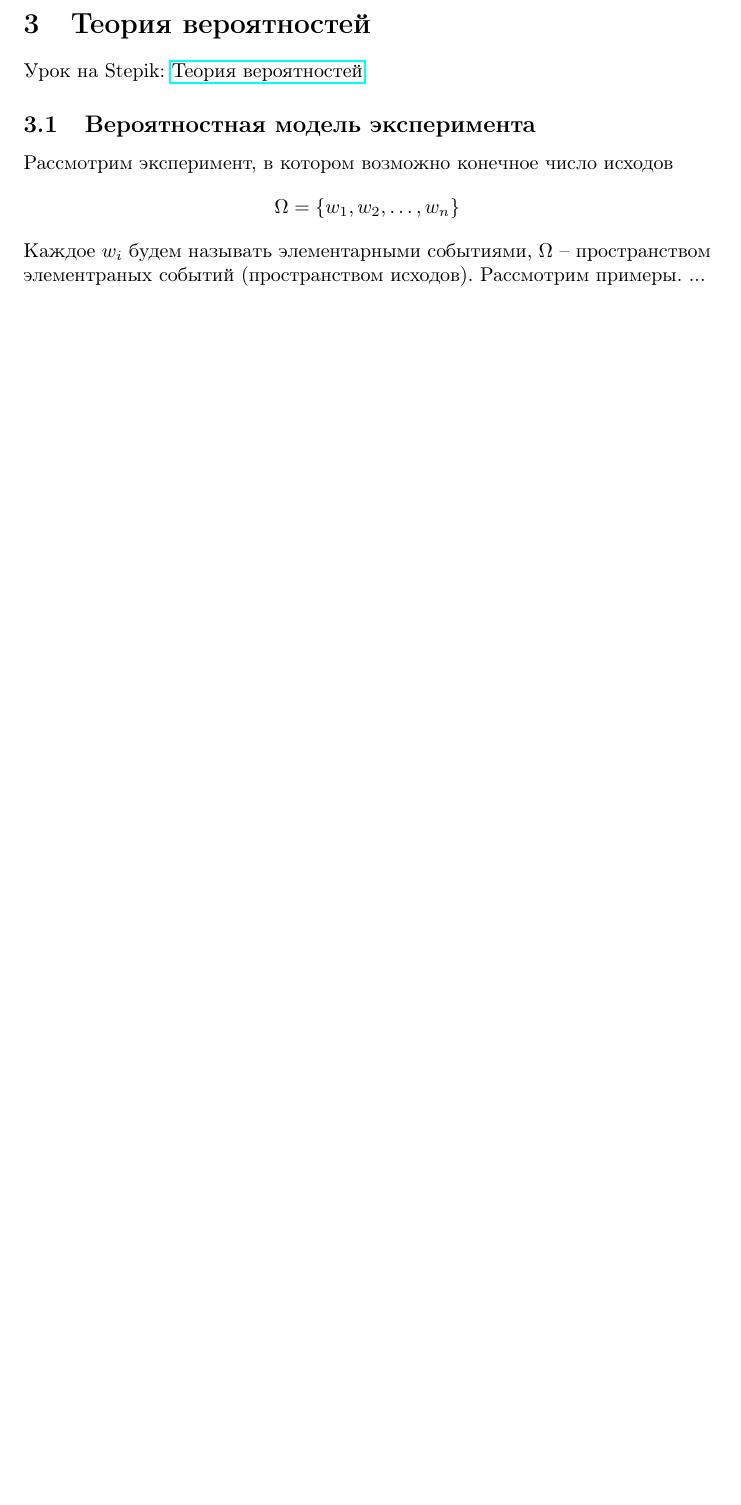
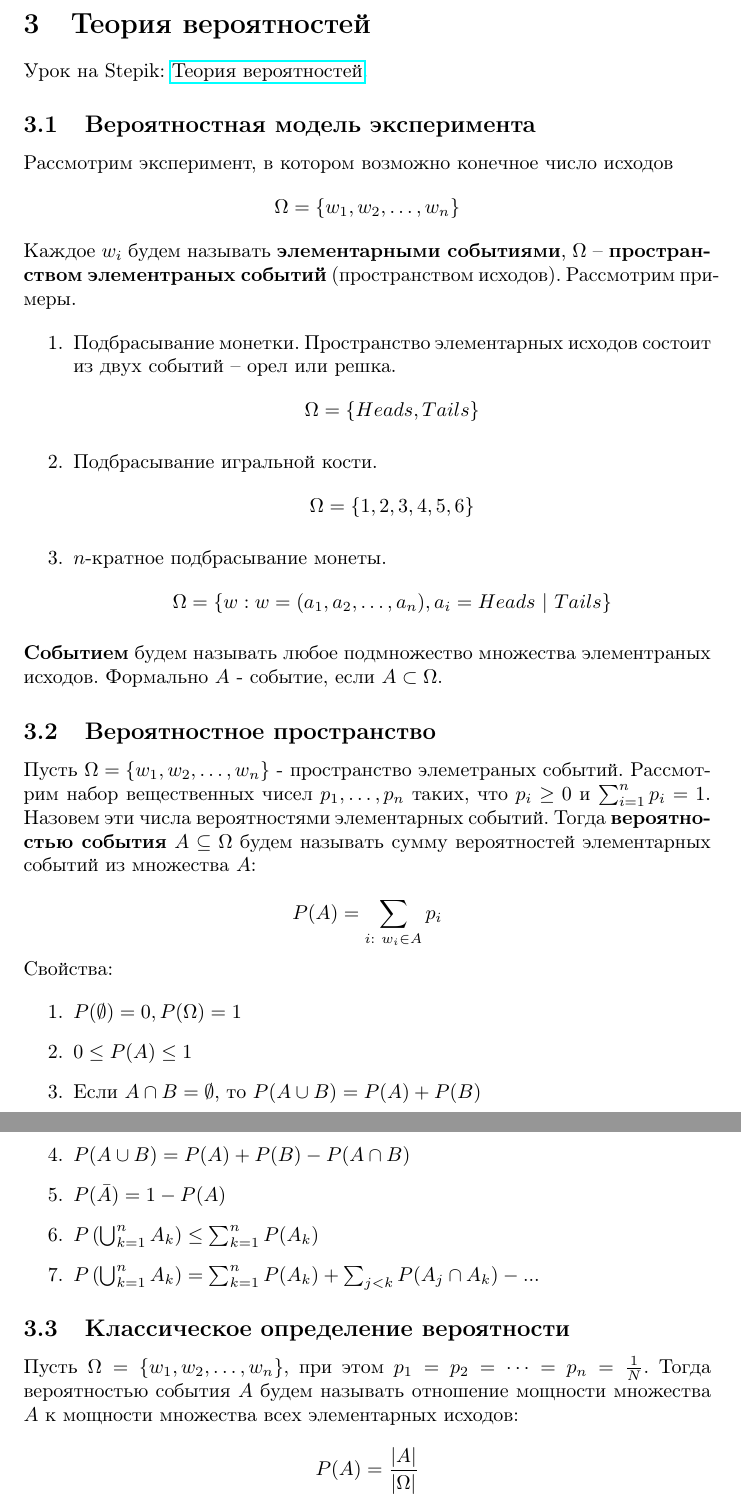
Before and after one commit to e-polevikov/knowledge-base, a LaTeX document (math/math.tex): part of page 8 of 8 before the commit and two parts of pages 8 and 9 of 9 after it, the two joined at a grey line, cut so that both start at the same text, the shorter picture padded with empty space. Compiled offline with pdfLaTeX.

Commit message:
Publish recent changes

```diff
--- a/math/math.tex
+++ b/math/math.tex
@@ -1,6 +1,7 @@
 \documentclass{article}
+\usepackage[T2A]{fontenc}
 \usepackage[utf8]{inputenc}
-\usepackage[russian]{babel}
+\usepackage[english, russian]{babel}
 \usepackage{hyperref}
 \usepackage{amsmath}
 \usepackage{amsfonts}
@@ -255,6 +256,36 @@ $$ \phi = \arccos\left(\frac{(x, y)}{|x| \cdot |y|}\right) $$
 
 Рассмотрим эксперимент, в котором возможно конечное число исходов $$\Omega = \{w_1, w_2, \dots, w_n\}$$
 
-Каждое $w_i$ будем называть элементарными событиями, $\Omega$ -- пространством элементраных событий (пространством исходов). Рассмотрим примеры. ...
+Каждое $w_i$ будем называть \textbf{элементарными событиями}, $\Omega$ -- \textbf{пространством элементраных событий} (пространством исходов). Рассмотрим примеры.
+
+\begin{enumerate}
+	\item Подбрасывание монетки. Пространство элементарных исходов состоит из двух событий -- орел или решка. $$\Omega = \{Heads, Tails\}$$
+	\item Подбрасывание игральной кости. $$\Omega = \{1, 2, 3, 4, 5, 6\}$$
+	\item $n$-кратное подбрасывание монеты. $$\Omega = \{w : w = (a_1, a_2, \dots, a_n), a_i  = Heads \ | \ Tails\}$$
+\end{enumerate}
+
+\textbf{Событием} будем называть любое подмножество множества элементраных исходов. Формально $A$ - событие, если $A \subset \Omega$.
+
+\subsection{Вероятностное пространство}
+
+Пусть $\Omega = \{w_1, w_2, \dots, w_n\}$ - пространство элеметраных событий. Рассмотрим набор вещественных чисел $p_1, \dots, p_n$ таких, что $p_i \ge 0$ и $\sum_{i=1}^{n} p_i = 1$. Назовем эти числа вероятностями элементарных событий. Тогда \textbf{вероятностью события} $A \subseteq \Omega$ будем называть сумму вероятностей элементарных событий из множества $A$:
+
+$$ P(A) = \sum_{i: \ w_i \in A} p_i $$
+
+Свойства:
+
+\begin{enumerate}
+	\item $P(\emptyset) = 0, P(\Omega) = 1$
+	\item $0 \le P(A) \le 1$
+	\item Если $A \cap B = \emptyset$, то $P(A \cup B) = P(A) + P(B)$
+	\item $P(A \cup B) = P(A) + P(B) - P(A \cap B)$
+	\item $P(\bar{A}) = 1 - P(A)$
+	\item $P\left(\bigcup_{k = 1}^{n} A_k \right) \le \sum_{k = 1}^{n} P(A_k)$
+	\item $P\left(\bigcup_{k = 1}^{n} A_k \right) = \sum_{k = 1}^{n} P(A_k) + \sum_{j < k} P(A_j \cap A_k) - ...$
+\end{enumerate}
+
+\subsection{Классическое определение вероятности}
+
+Пусть $\Omega = \{w_1, w_2, \dots, w_n\}$, при этом $p_1 = p_2 = \dots = p_n = \frac{1}{N}$. Тогда вероятностью события $A$ будем называть отношение мощности множества $A$ к мощности множества всех элементарных исходов: $$ P(A) = \frac{|A|}{|\Omega|} $$
 
 \end{document}
```
Also changed, not shown: math/math.pdf, 4 other files.
